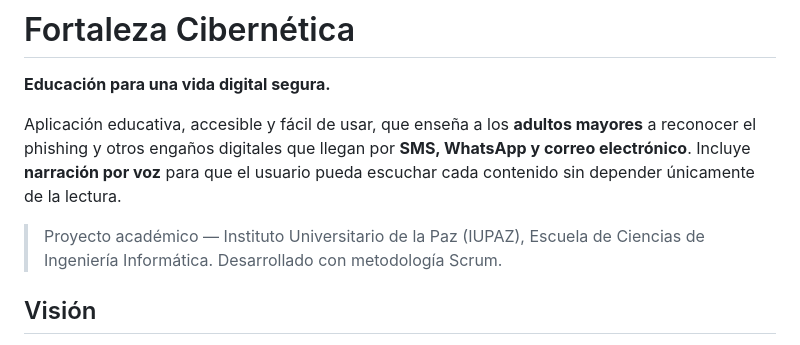
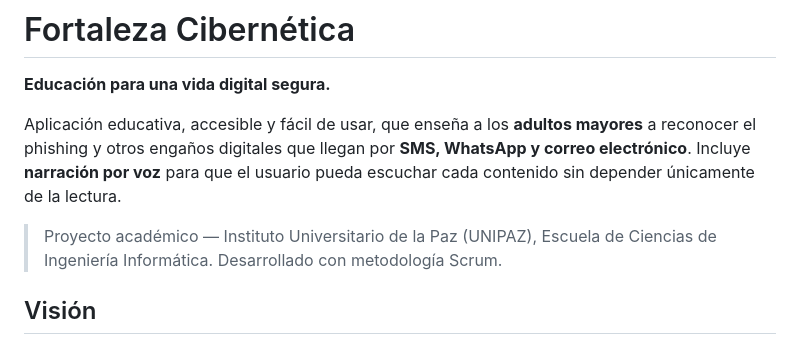
Before and after one commit to gilhernandezshirlyalejandra0-oss/CAPA3, a Markdown page: README.md, the part around the change. Rendered like a GitHub page.

```diff
--- a/README.md
+++ b/README.md
@@ -4,7 +4,7 @@
 
 Aplicación educativa, accesible y fácil de usar, que enseña a los **adultos mayores** a reconocer el phishing y otros engaños digitales que llegan por **SMS, WhatsApp y correo electrónico**. Incluye **narración por voz** para que el usuario pueda escuchar cada contenido sin depender únicamente de la lectura.
 
-> Proyecto académico — Instituto Universitario de la Paz (IUPAZ), Escuela de Ciencias de Ingeniería Informática. Desarrollado con metodología Scrum.
+> Proyecto académico — Instituto Universitario de la Paz (UNIPAZ), Escuela de Ciencias de Ingeniería Informática. Desarrollado con metodología Scrum.
 
 ##  Visión
 
```
